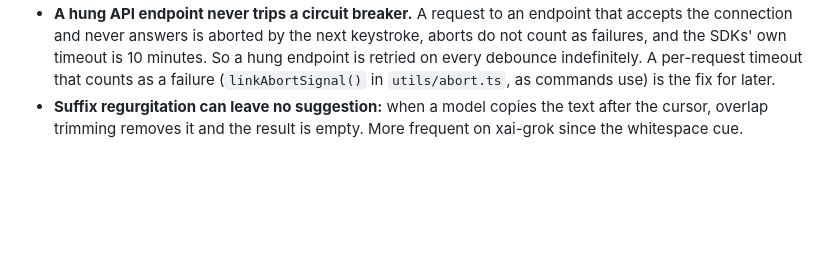
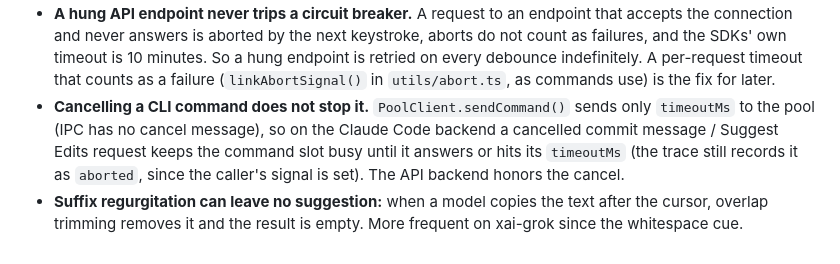
Before and after one commit to trentmcnitt/bespoke-ai-vscode-ext, a Markdown page: AGENTS.md, the part around the change. GitHub-like rendering; blank space fills up the shorter version.

Commit message:
docs: known limitation — cancelling a CLI command does not reach the pool

```diff
--- a/AGENTS.md
+++ b/AGENTS.md
@@ -554,4 +554,5 @@ These are deliberate trade-offs. Do not attempt to fix them unless explicitly as
 - **Command traces don't include the parsed result.** For commit-message / suggest-edit, the trace holds the raw model reply. The commit message or diff after parsing is not recorded.
 - **GPT-4.1 Nano omits the leading space at word boundaries** (~97% of word-boundary completions) regardless of prompt; five prompt variants had no effect. Not post-processed: mid-word completions are legitimate, so prepending a space is not provably safe.
 - **A hung API endpoint never trips a circuit breaker.** A request to an endpoint that accepts the connection and never answers is aborted by the next keystroke, aborts do not count as failures, and the SDKs' own timeout is 10 minutes. So a hung endpoint is retried on every debounce indefinitely. A per-request timeout that counts as a failure (`linkAbortSignal()` in `utils/abort.ts`, as commands use) is the fix for later.
+- **Cancelling a CLI command does not stop it.** `PoolClient.sendCommand()` sends only `timeoutMs` to the pool (IPC has no cancel message), so on the Claude Code backend a cancelled commit message / Suggest Edits request keeps the command slot busy until it answers or hits its `timeoutMs` (the trace still records it as `aborted`, since the caller's signal is set). The API backend honors the cancel.
 - **Suffix regurgitation can leave no suggestion:** when a model copies the text after the cursor, overlap trimming removes it and the result is empty. More frequent on xai-grok since the whitespace cue.
```
